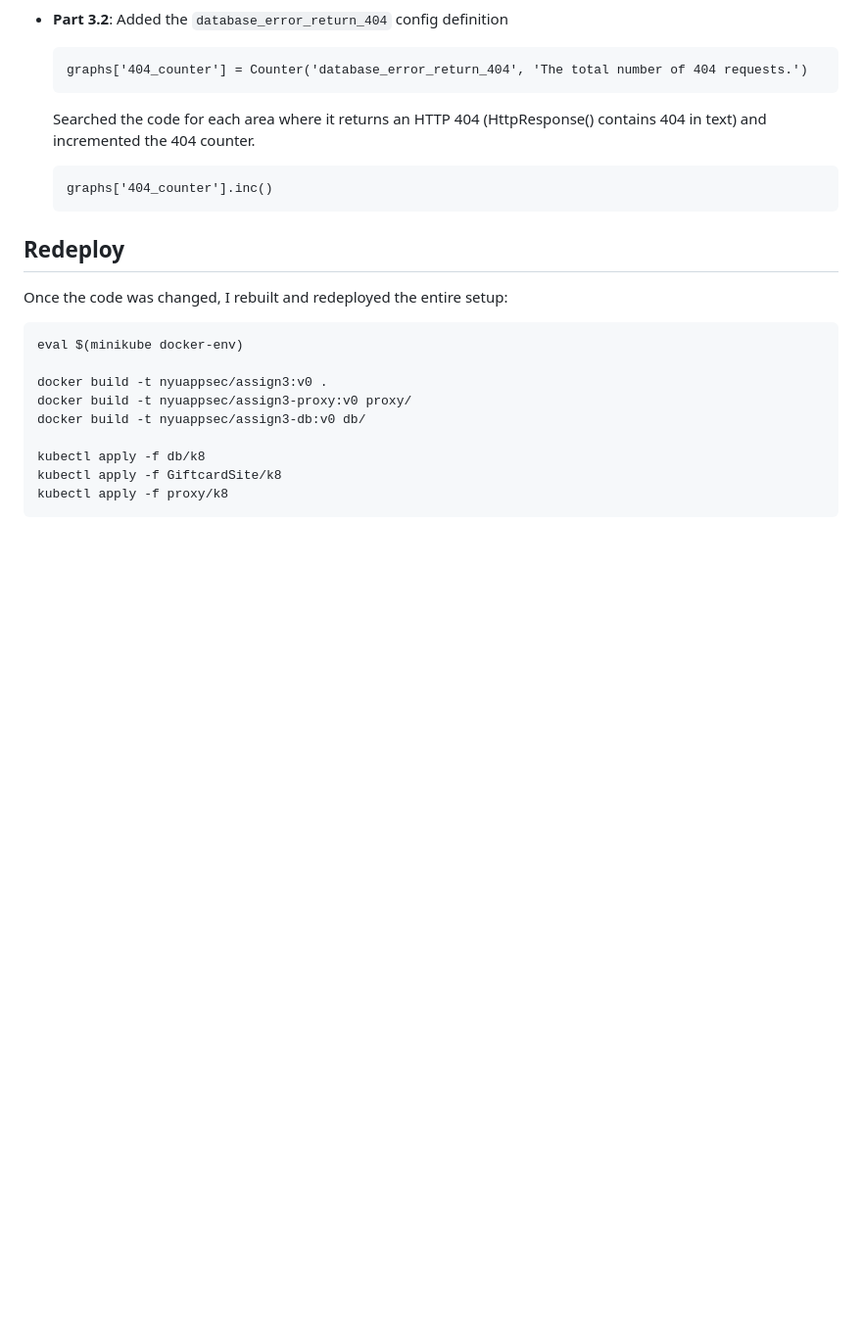
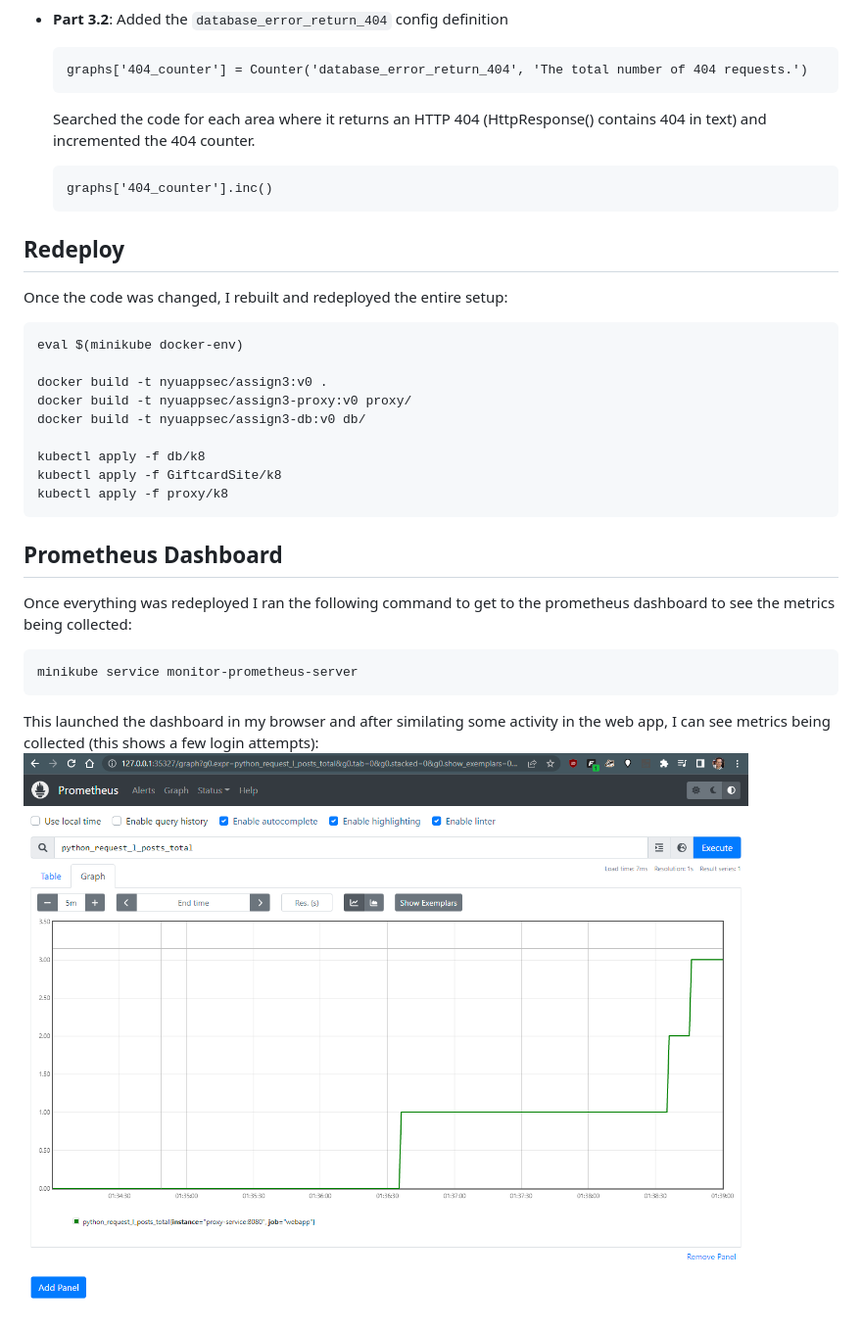
Before and after one commit to fshort/nyu_appsec_lab3, a Markdown page: prometheus.md, the part around the change. Shown: that part at 98% size. GitHub-like rendering; pictures changed too: prometheus.png (added); blank space fills up the shorter version.

Commit message:
Updated prometheus writeup to add detail about the prometheus dashboard

````diff
--- a/prometheus.md
+++ b/prometheus.md
@@ -51,3 +51,11 @@ kubectl apply -f db/k8
 kubectl apply -f GiftcardSite/k8
 kubectl apply -f proxy/k8
 ```
+
+## Prometheus Dashboard
+Once everything was redeployed I ran the following command to get to the prometheus dashboard to see the metrics being collected:
+```
+minikube service monitor-prometheus-server
+```
+This launched the dashboard in my browser and after similating some activity in the web app, I can see metrics being collected (this shows a few login attempts):
+<img src="./prometheus.png">
````
